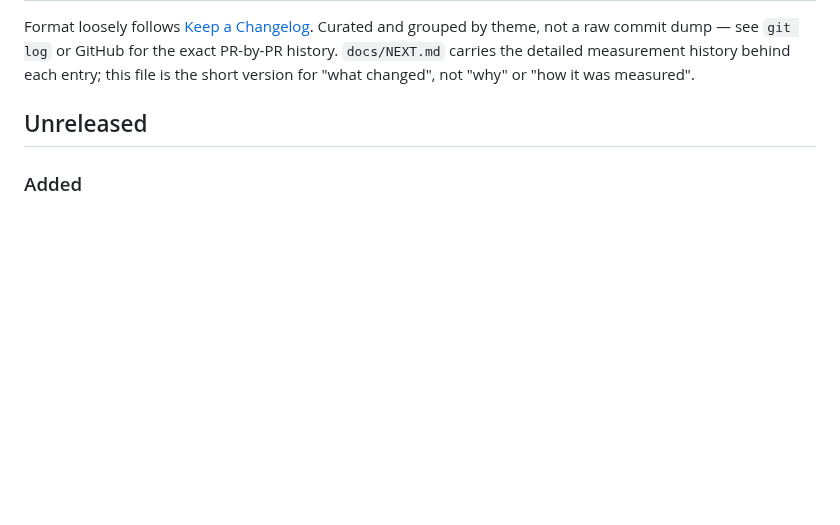
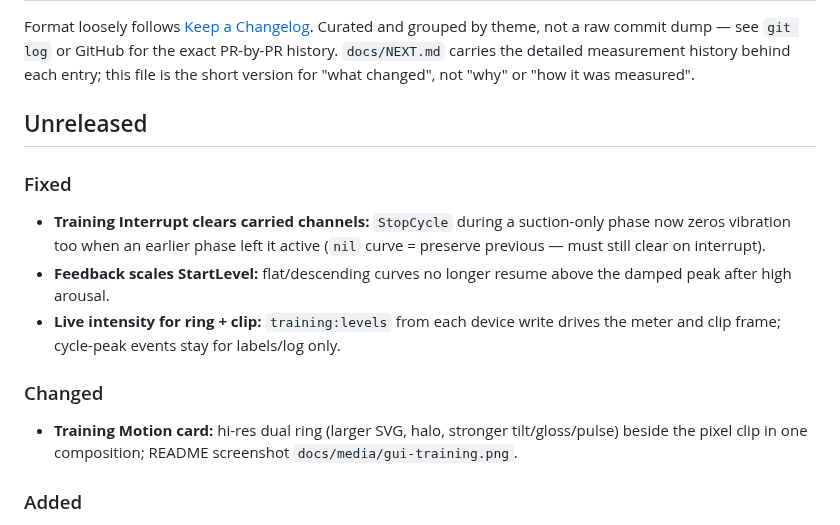
Before and after one commit to funfunpayer/SamNPlayer, a Markdown page: CHANGELOG.md, the part around the change. GitHub-like rendering; blank space fills up the shorter version.

```diff
--- a/CHANGELOG.md
+++ b/CHANGELOG.md
@@ -7,6 +7,23 @@ measurement history behind each entry; this file is the short version for
 "what changed", not "why" or "how it was measured".
 
 ## Unreleased
+
+### Fixed
+
+- **Training Interrupt clears carried channels:** `StopCycle` during a
+  suction-only phase now zeros vibration too when an earlier phase left it
+  active (`nil` curve = preserve previous — must still clear on interrupt).
+- **Feedback scales StartLevel:** flat/descending curves no longer resume
+  above the damped peak after high arousal.
+- **Live intensity for ring + clip:** `training:levels` from each device
+  write drives the meter and clip frame; cycle-peak events stay for
+  labels/log only.
+
+### Changed
+
+- **Training Motion card:** hi-res dual ring (larger SVG, halo, stronger
+  tilt/gloss/pulse) beside the pixel clip in one composition; README
+  screenshot `docs/media/gui-training.png`.
 
 ### Added
 
```
Also changed, not shown: README.md (+7 -1 lines), docs/AGENT_COORD.md (+9 -11 lines), docs/media/gui-training.png (added), 7 other files.
